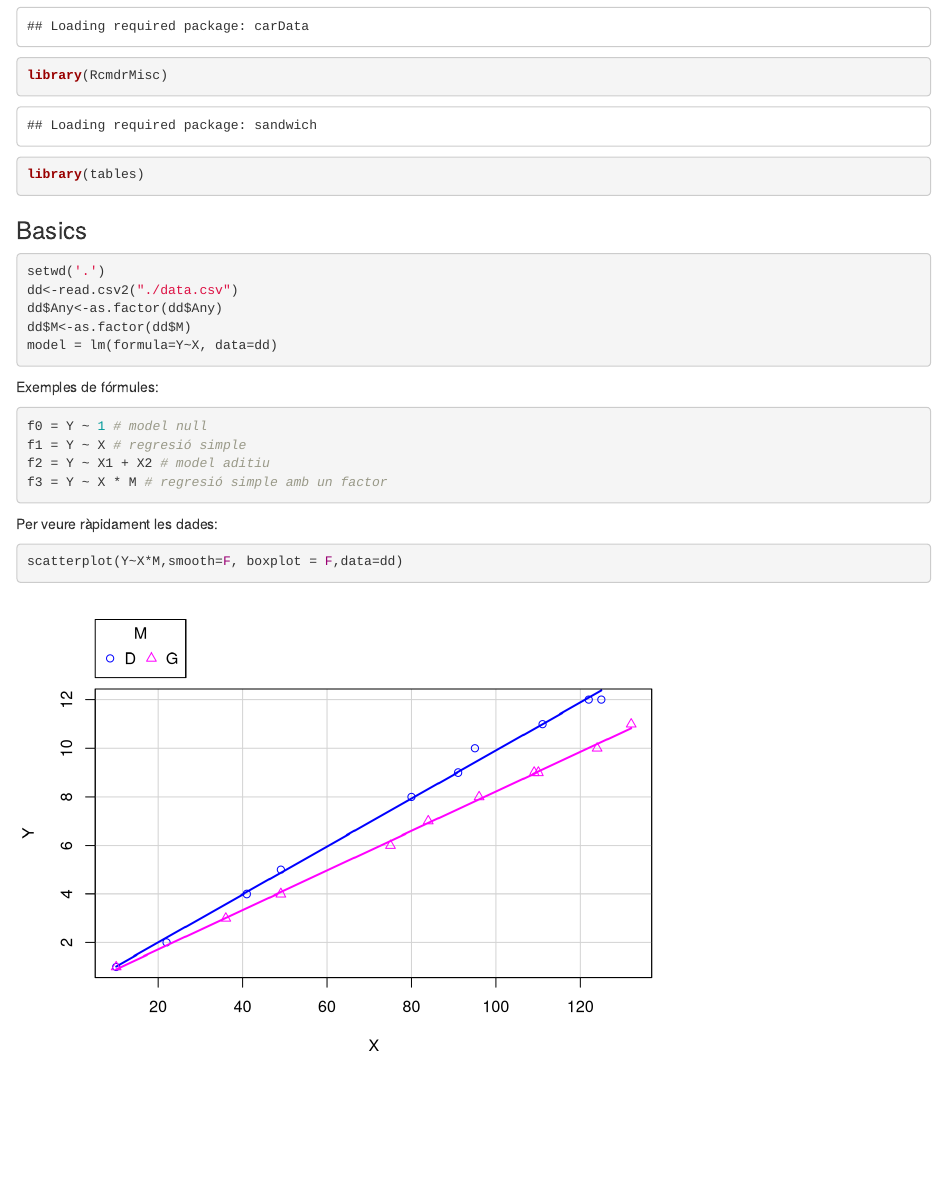
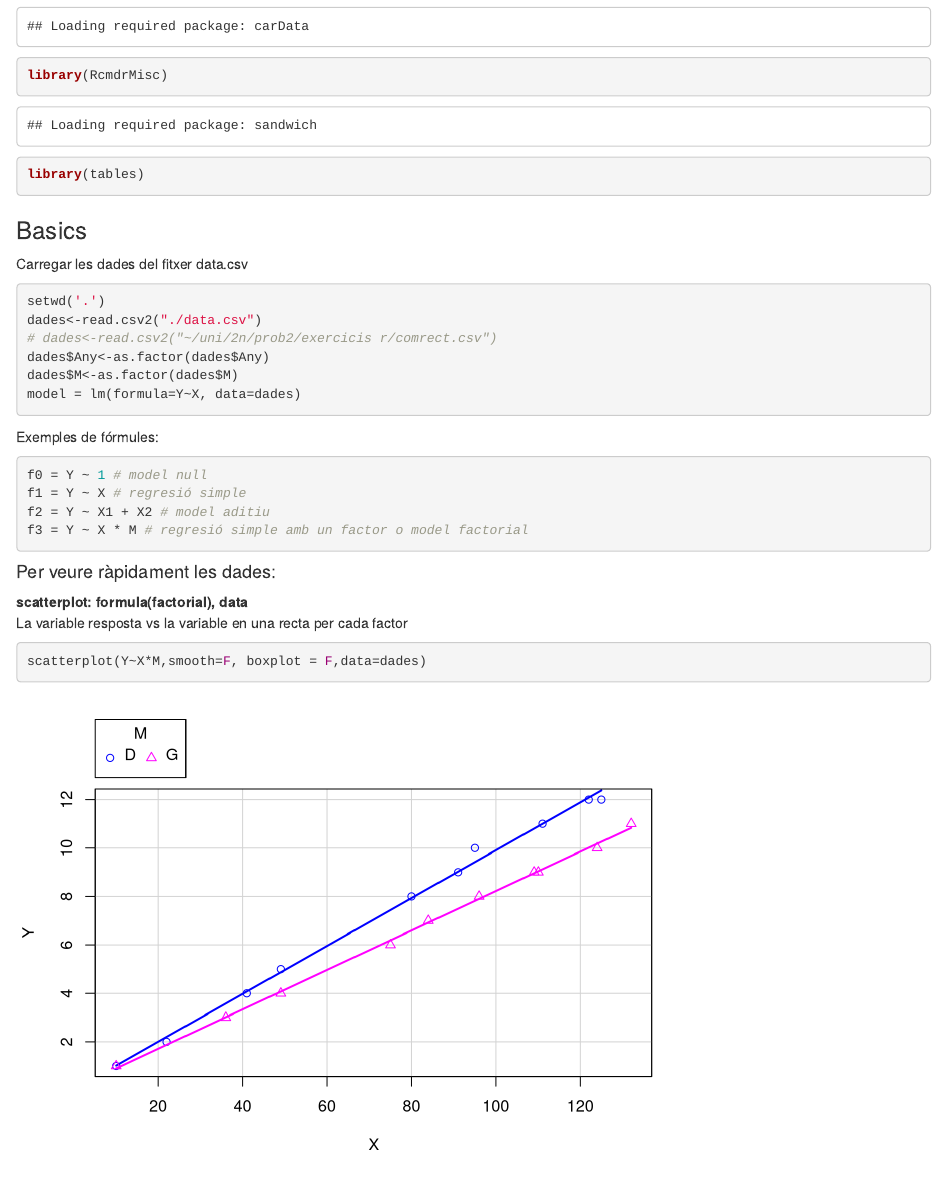
Before and after one commit to jordipuig37/pie2, an R Markdown document (CheatSheet.rmd): the page in a window 1100 px wide, from 380 px down. Rendered offline with R 4.5, knitr and Pandoc, with nearby package versions; some code elsewhere in the file could not run offline.

Commit message:
alguna coseta pero aixi deixat

````diff
--- a/CheatSheet.rmd
+++ b/CheatSheet.rmd
@@ -19,26 +19,43 @@ library(tables)
 ```
 
 ### Basics
-
+Carregar les dades del fitxer data.csv
 ```{r}
 setwd('.')
-dd<-read.csv2("./data.csv")
-dd$Any<-as.factor(dd$Any)
-dd$M<-as.factor(dd$M)
-model = lm(formula=Y~X, data=dd)
+dades<-read.csv2("./data.csv")
+# dades<-read.csv2("~/uni/2n/prob2/exercicis r/comrect.csv")
+dades$Any<-as.factor(dades$Any)
+dades$M<-as.factor(dades$M)
+model = lm(formula=Y~X, data=dades)
 ```
+
 Exemples de fórmules:
 
 ```{r}
 f0 = Y ~ 1 # model null
 f1 = Y ~ X # regresió simple
 f2 = Y ~ X1 + X2 # model aditiu
-f3 = Y ~ X * M # regresió simple amb un factor
+f3 = Y ~ X * M # regresió simple amb un factor o model factorial
 ```
 
-Per veure ràpidament les dades:
+
+#### Per veure ràpidament les dades:
+__scatterplot: formula(factorial), data__\
+La variable resposta vs la variable en una recta per cada factor
+
+
 ```{r}
-scatterplot(Y~X*M,smooth=F, boxplot = F,data=dd)
-with(dd, plotMeans(response=Y,factor1=Any,factor2=M,error.bars="none",level=0.95))
+scatterplot(Y~X*M,smooth=F, boxplot = F,data=dades)
 ```
 
+__with(data, plotMeans(response, factor1, factor2))__\
+Fa la mitjana per cada combinació de factors
+
+```{r}
+with(dades,plotMeans(response=Y,factor1=Any,factor2=M,error.bars="none",level=0.95))
+```
+
+
+
+
+```{r}
@@ -44,0 +69 @@ with(dd, plotMeans(response=Y,factor1=Any,factor2=M,error.bars="none",level=0.95
+```{r}
````
Also changed, not shown: CheatSheet.html, CheatSheet.rmd (22 more changed lines).
